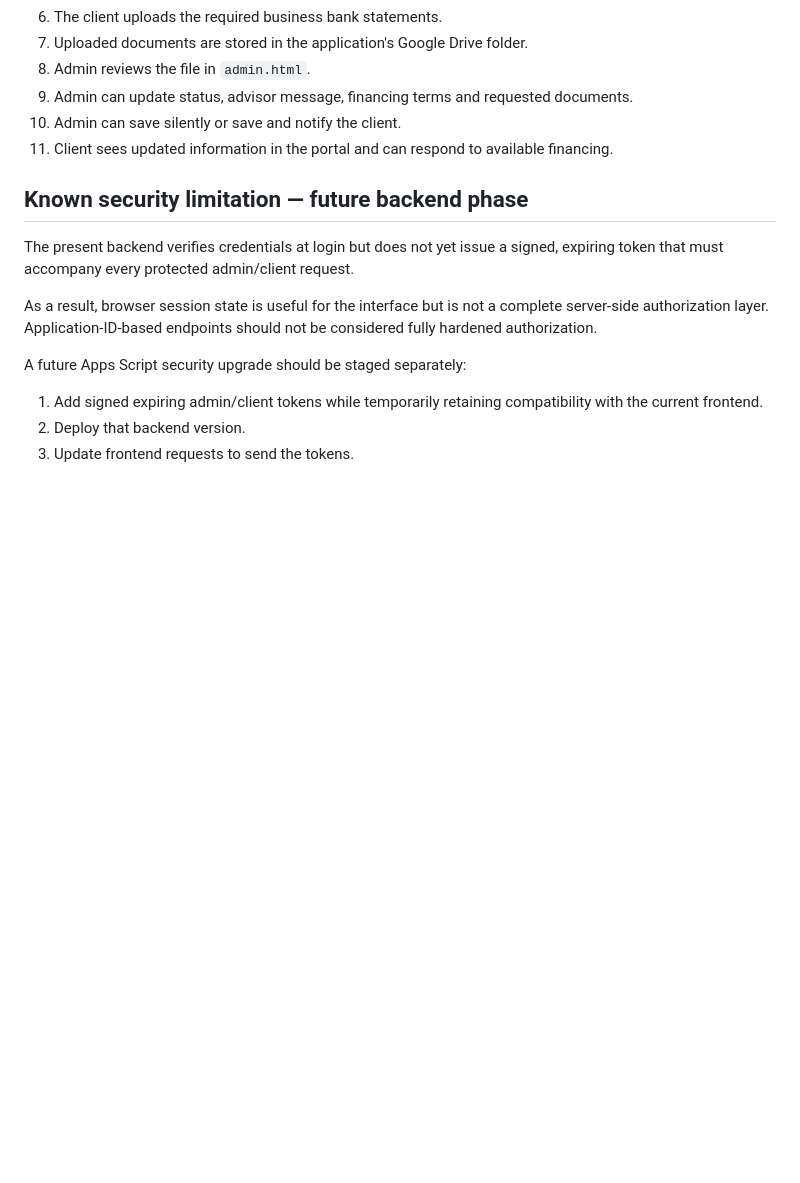
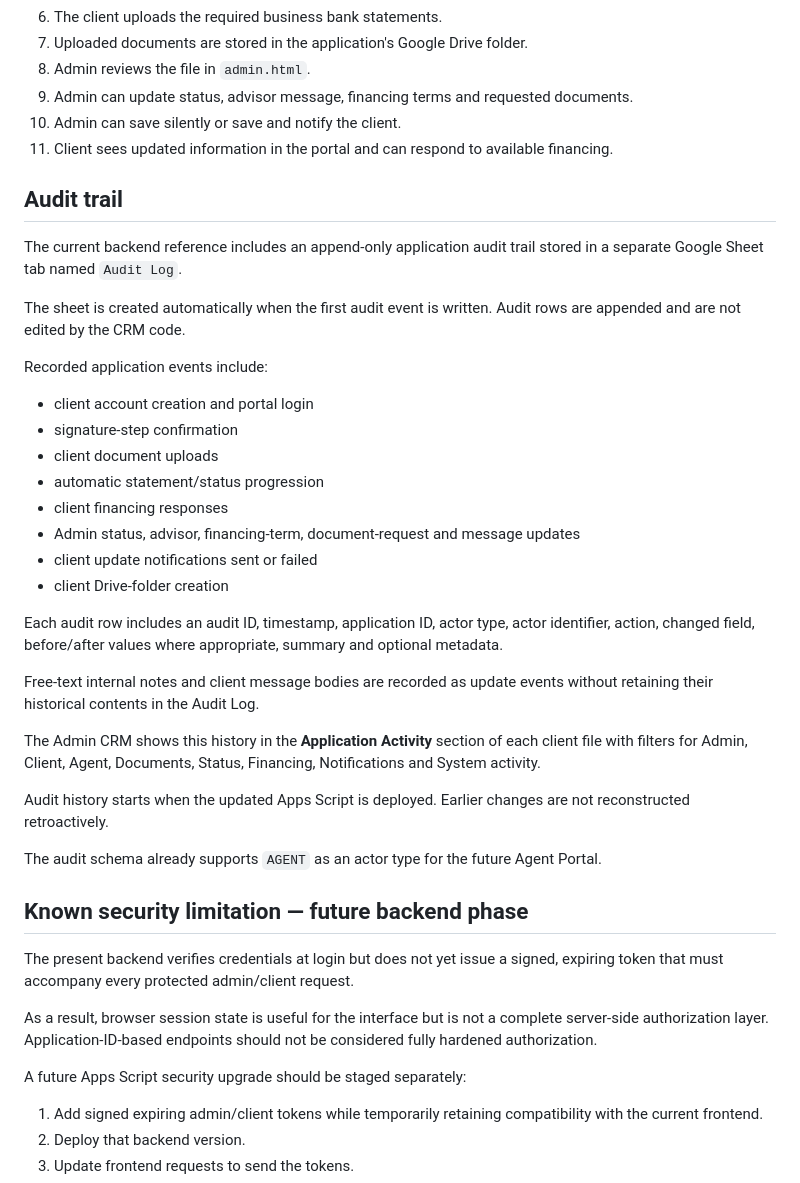
Before and after one commit to irajbathla-alt/Toronto-Finance-Company-, a Markdown page: GOOGLE_CRM_SETUP.md, the part around the change. Rendered like a GitHub page; blank space fills up the shorter version.

Commit message:
Document CRM audit trail

```diff
--- a/GOOGLE_CRM_SETUP.md
+++ b/GOOGLE_CRM_SETUP.md
@@ -102,6 +102,33 @@ Dynamic client-entered data displayed by `admin.js` is HTML-escaped before being
 10. Admin can save silently or save and notify the client.
 11. Client sees updated information in the portal and can respond to available financing.
 
+## Audit trail
+
+The current backend reference includes an append-only application audit trail stored in a separate Google Sheet tab named `Audit Log`.
+
+The sheet is created automatically when the first audit event is written. Audit rows are appended and are not edited by the CRM code.
+
+Recorded application events include:
+
+- client account creation and portal login
+- signature-step confirmation
+- client document uploads
+- automatic statement/status progression
+- client financing responses
+- Admin status, advisor, financing-term, document-request and message updates
+- client update notifications sent or failed
+- client Drive-folder creation
+
+Each audit row includes an audit ID, timestamp, application ID, actor type, actor identifier, action, changed field, before/after values where appropriate, summary and optional metadata.
+
+Free-text internal notes and client message bodies are recorded as update events without retaining their historical contents in the Audit Log.
+
+The Admin CRM shows this history in the **Application Activity** section of each client file with filters for Admin, Client, Agent, Documents, Status, Financing, Notifications and System activity.
+
+Audit history starts when the updated Apps Script is deployed. Earlier changes are not reconstructed retroactively.
+
+The audit schema already supports `AGENT` as an actor type for the future Agent Portal.
+
 ## Known security limitation — future backend phase
 
 The present backend verifies credentials at login but does not yet issue a signed, expiring token that must accompany every protected admin/client request.
```
